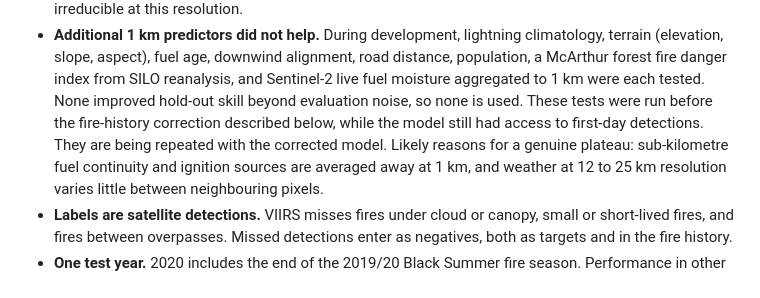
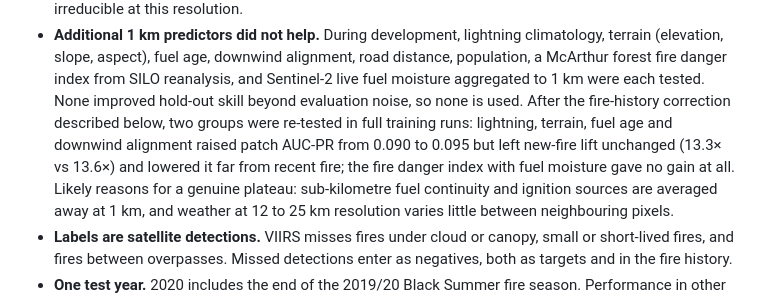
Before and after one commit to kmueller00/smolder-wildfire-australia, a Markdown page: README.md, the part around the change. GitHub-like rendering.

Commit message:
README: report the re-test of additional predictors

```diff
--- a/README.md
+++ b/README.md
@@ -157,9 +157,11 @@ anything that burned in the past month is not anticipated.
   alignment, road distance, population, a McArthur forest fire danger index
   from SILO reanalysis, and Sentinel-2 live fuel moisture aggregated to 1 km
   were each tested. None improved hold-out skill beyond evaluation noise, so
-  none is used. These tests were run before the fire-history correction
-  described below, while the model still had access to first-day detections.
-  They are being repeated with the corrected model. Likely
+  none is used. After the fire-history correction described below, two
+  groups were re-tested in full training runs: lightning, terrain, fuel age
+  and downwind alignment raised patch AUC-PR from 0.090 to 0.095 but left
+  new-fire lift unchanged (13.3× vs 13.6×) and lowered it far from recent
+  fire; the fire danger index with fuel moisture gave no gain at all. Likely
   reasons for a genuine plateau: sub-kilometre fuel continuity and ignition
   sources are averaged away at 1 km, and weather at 12 to 25 km resolution
   varies little between neighbouring pixels.
```
